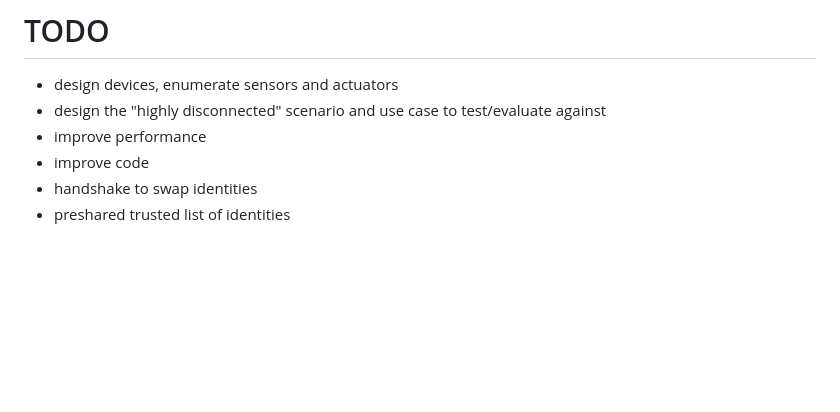
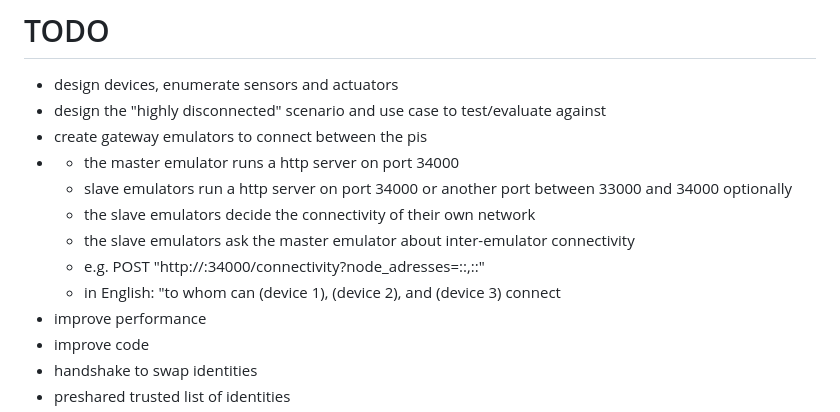
Before and after one commit to Neimhin/scalable-project-3-group-17, a Markdown page: README.md, the part around the change. GitHub-like rendering; blank space fills up the shorter version.

```diff
--- a/README.md
+++ b/README.md
@@ -1,6 +1,13 @@
 # TODO
 - design devices, enumerate sensors and actuators
 - design the "highly disconnected" scenario and use case to test/evaluate against
+- create gateway emulators to connect between the pis
+- - the master emulator runs a http server on port 34000
+  - slave emulators run a http server on port 34000 or another port between 33000 and 34000 optionally
+  - the slave emulators decide the connectivity of their own network
+  - the slave emulators ask the master emulator about inter-emulator connectivity
+  - e.g. POST "http://<master-emulator-ip>:34000/connectivity?node_adresses=<addr>:<port>:<uuid>,<addr>:<port>:<uuid>"
+  - in English: "to whom can <uuid> (device 1), <uuid> (device 2), and <uuid> (device 3) connect
 - improve performance
 - improve code
 - handshake to swap identities
```
